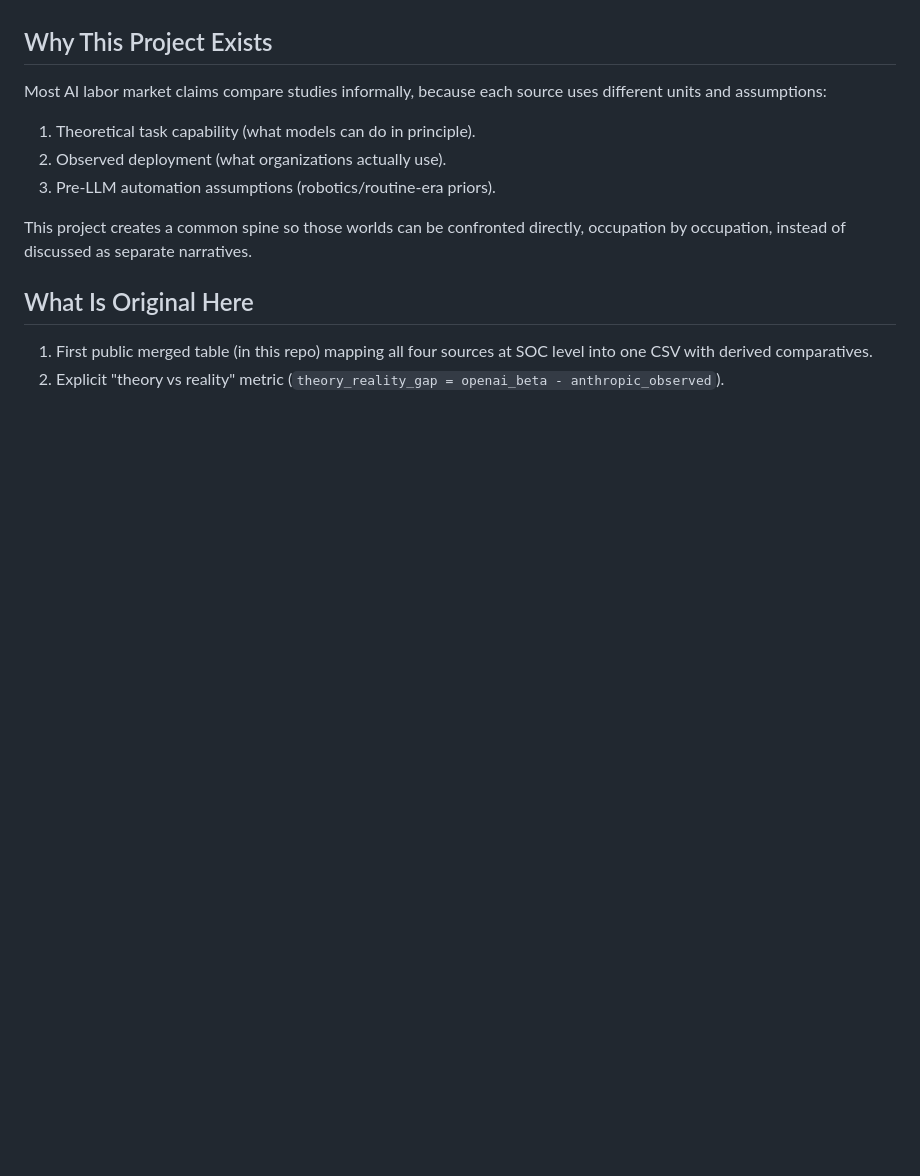
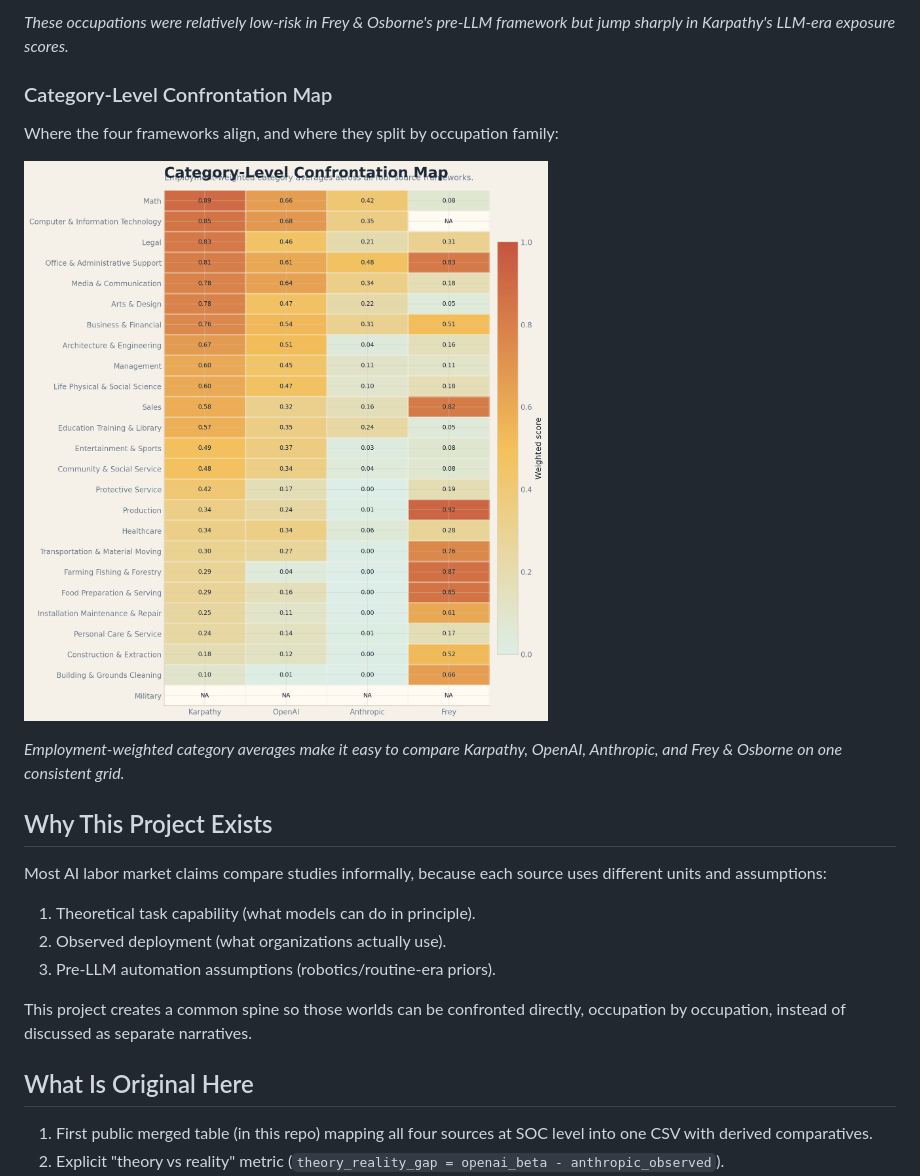
Before and after one commit to mathias3/jobs-exposure-atlas, a Markdown page: README.md, the part around the change printed below. Rendered like a GitHub page; pictures changed too: assets/charts/category_confrontation.png (added); blank space fills up the shorter version.

```diff
--- a/README.md
+++ b/README.md
@@ -6,3 +35,12 @@ This repository is not just another AI-jobs chart. The core contribution is a si
+*These occupations were relatively low-risk in Frey & Osborne's pre-LLM framework but jump sharply in Karpathy's LLM-era exposure scores.*
+
+### Category-Level Confrontation Map
+
+Where the four frameworks align, and where they split by occupation family:
+
+![Category confrontation map](assets/charts/category_confrontation.png)
+
+*Employment-weighted category averages make it easy to compare Karpathy, OpenAI, Anthropic, and Frey & Osborne on one consistent grid.*
 
 ## Why This Project Exists
 
```
Also changed, not shown: other parts of README.md (+37 -5 lines), assets/charts/llm_shift.png (added), assets/charts/theory_reality_gap.png (added), assets/charts/workforce_frontier.png (added), 4 other files.
